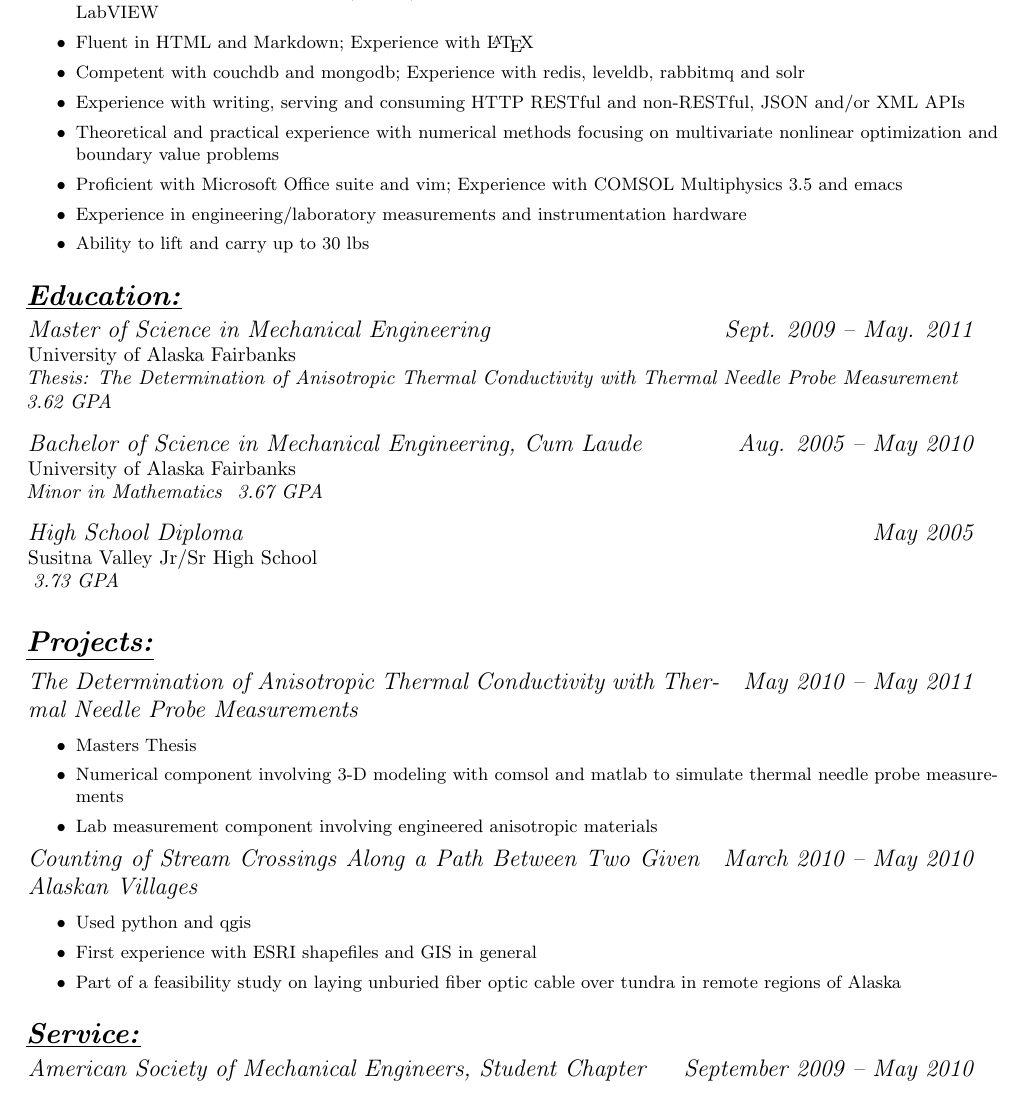
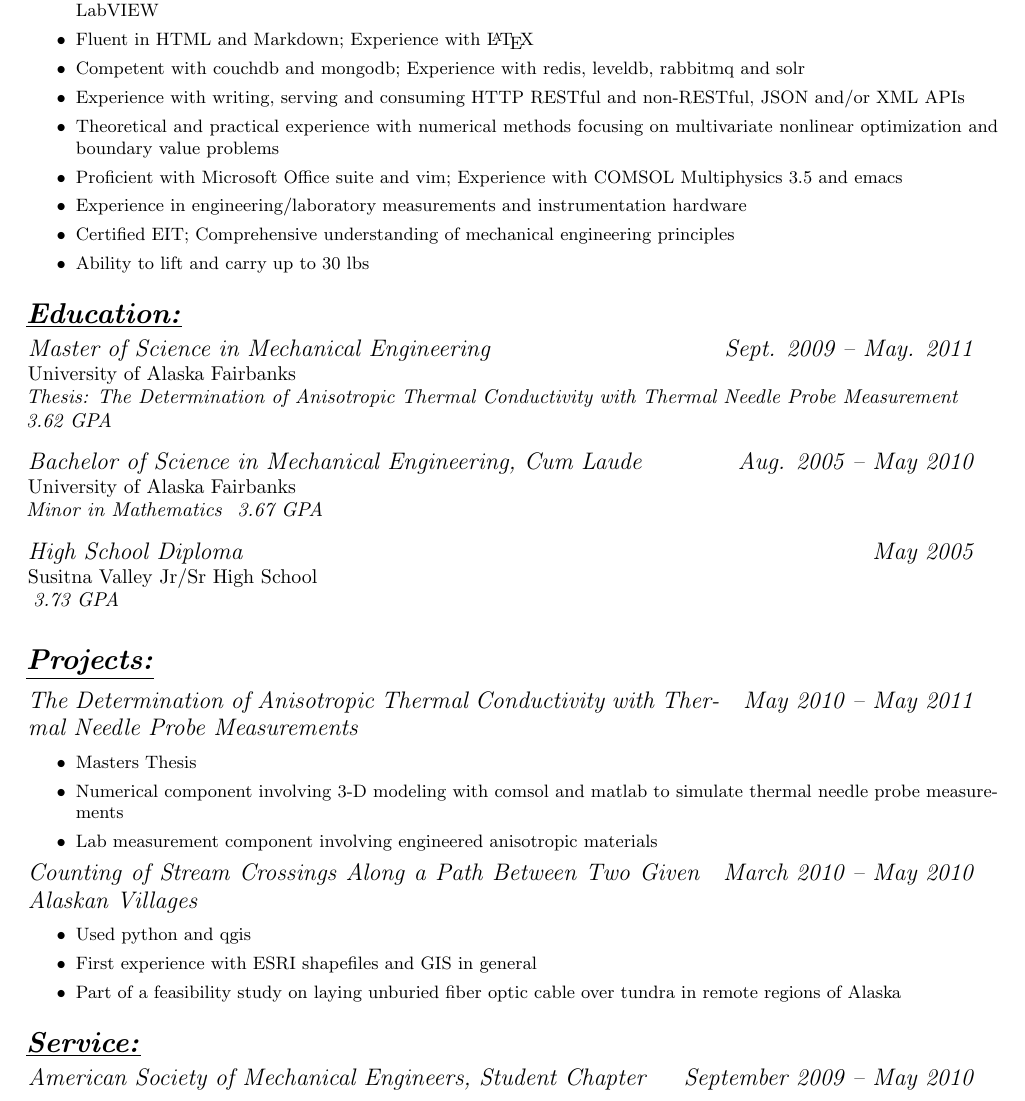
Before and after one commit to jfhbrook/resume, a LaTeX CV (resume_all.tex): part of page 1 of 3, cut so that both start at the same text. Compiled offline with pdfLaTeX.

Commit message:
Add "engineering principles" to CV

```diff
--- a/resume_all.tex
+++ b/resume_all.tex
@@ -23,6 +23,7 @@
     \input{./skills/numerical.tex}
     \input{./skills/eng_software.tex}
     \input{./skills/eng_hardware.tex}
+    \input{./skills/eng_principles.tex}
     \input{./skills/30lbs.tex}
 \end{itemize}
 \normalsize
```
